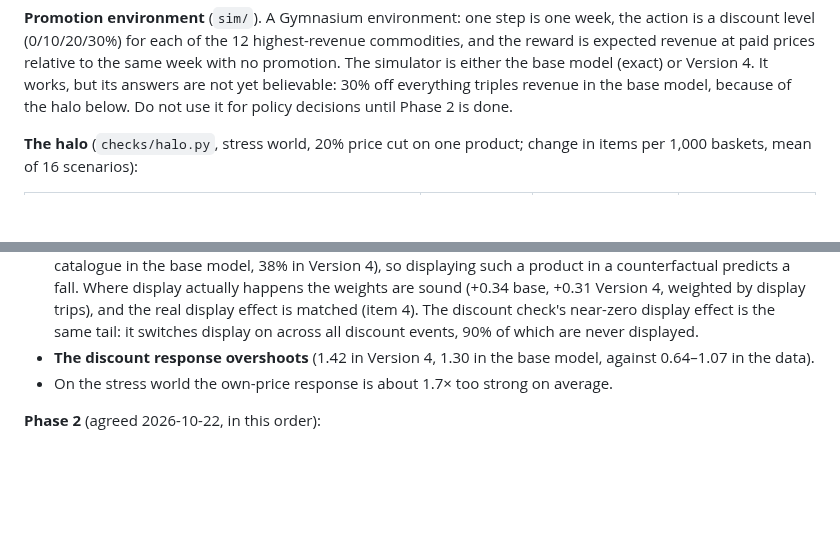
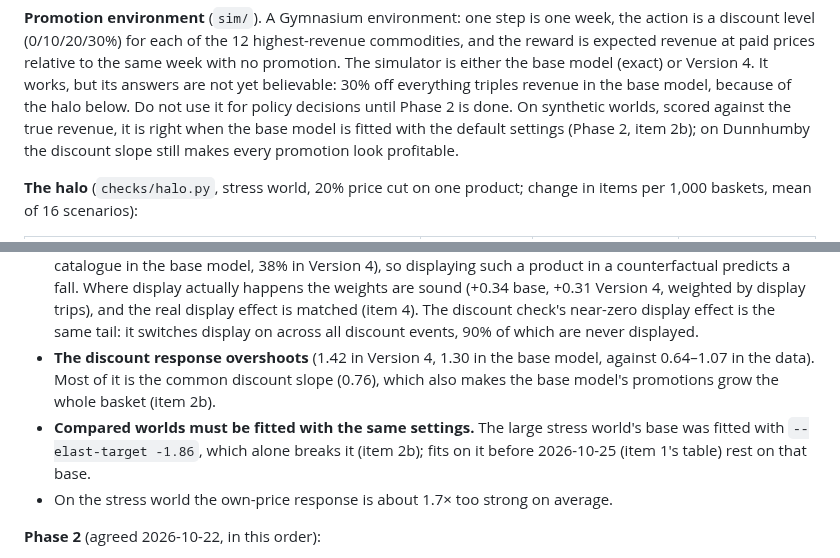
Before and after one commit to AjitKumar01/energy_basket_intelligence, a Markdown page: docs/PIPELINE.md, 2 parts joined by grey strips. Drawn GitHub-style; blank space fills up the shorter version.

```diff
--- a/docs/PIPELINE.md
+++ b/docs/PIPELINE.md
@@ -306,7 +306,9 @@ is a discount level (0/10/20/30%) for each of the 12 highest-revenue commodities
 reward is expected revenue at paid prices relative to the same week with no promotion. The
 simulator is either the base model (exact) or Version 4. It works, but its answers are not yet
 believable: 30% off everything triples revenue in the base model, because of the halo below.
-Do not use it for policy decisions until Phase 2 is done.
+Do not use it for policy decisions until Phase 2 is done. On synthetic worlds, scored against
+the true revenue, it is right when the base model is fitted with the default settings (Phase 2,
+item 2b); on Dunnhumby the discount slope still makes every promotion look profitable.
 
 **The halo** (`checks/halo.py`, stress world, 20% price cut on one product; change in items
 per 1,000 baskets, mean of 16 scenarios):
@@ -341,7 +343,11 @@ makes it worse: a commodity is split over 7 groups on average (soft drinks over
   display effect is matched (item 4). The discount check's near-zero display effect is the same
   tail: it switches display on across all discount events, 90% of which are never displayed.
 - **The discount response overshoots** (1.42 in Version 4, 1.30 in the base model, against
-  0.64–1.07 in the data).
+  0.64–1.07 in the data). Most of it is the common discount slope (0.76), which also makes
+  the base model's promotions grow the whole basket (item 2b).
+- **Compared worlds must be fitted with the same settings.** The large stress world's base was
+  fitted with `--elast-target -1.86`, which alone breaks it (item 2b); fits on it before
+  2026-10-25 (item 1's table) rest on that base.
 - On the stress world the own-price response is about 1.7× too strong on average.
 
 **Phase 2** (agreed 2026-10-22, in this order):
```
Also changed, not shown: other parts of docs/PIPELINE.md (+58 -1 lines).
